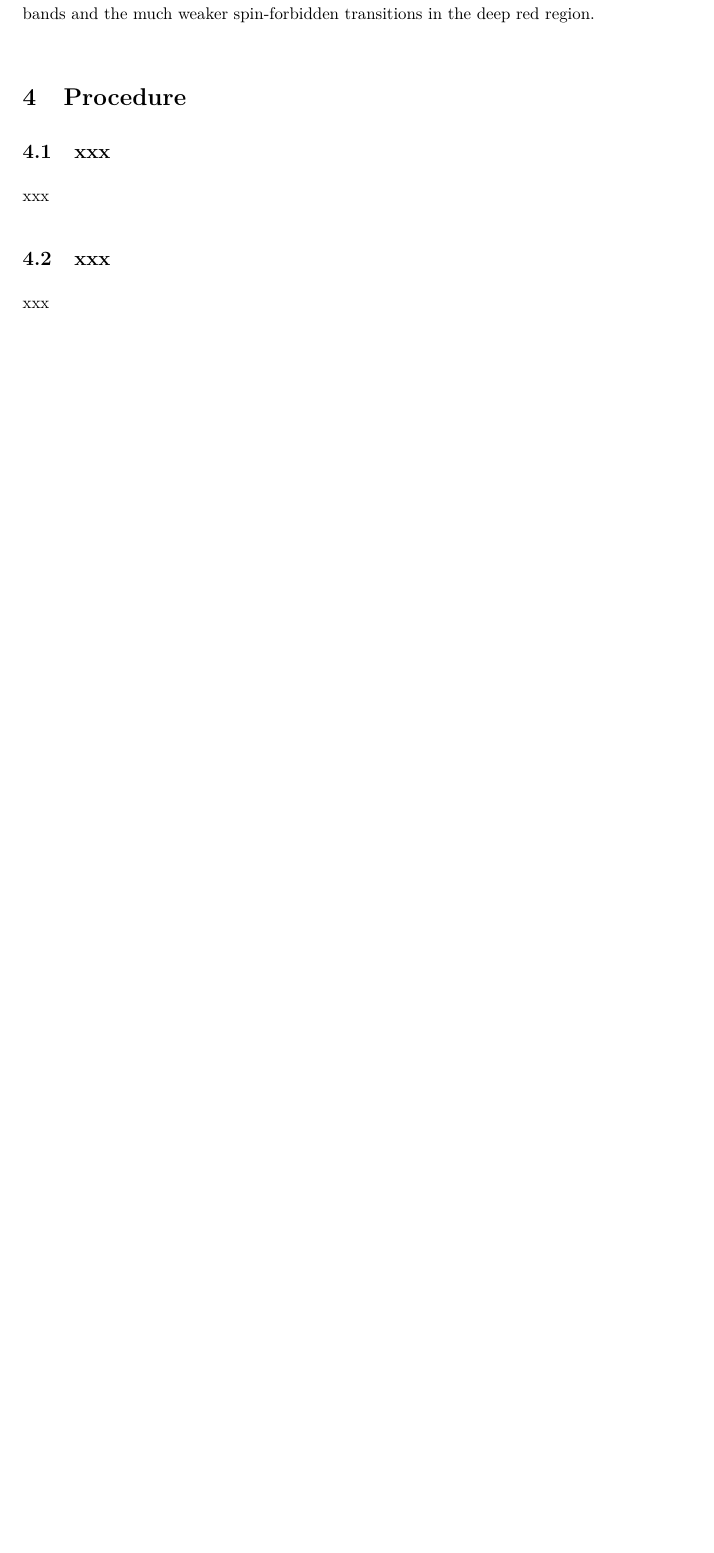
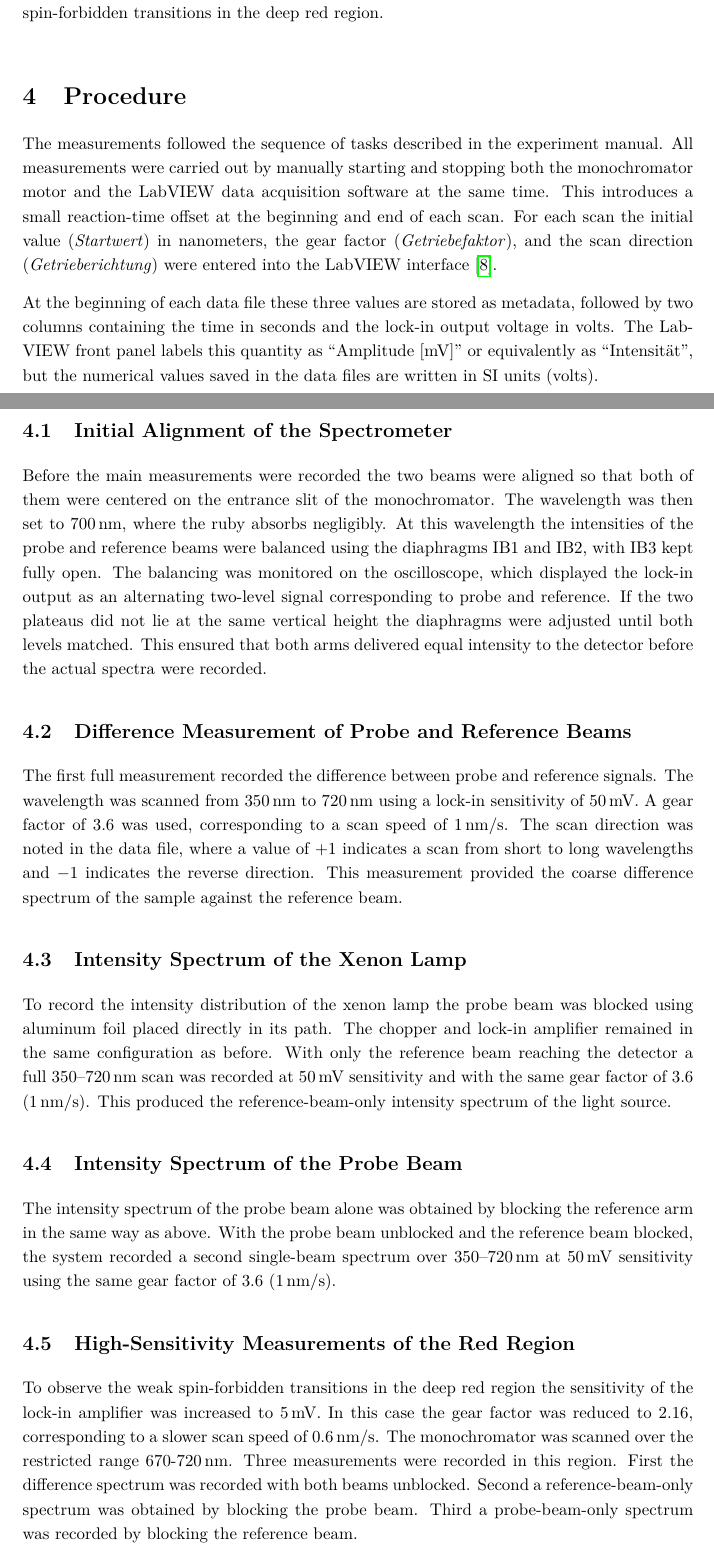
Before and after one commit to cembomembo/FP-Isolatorkristall, a LaTeX document (Evaluation/Evaluation_ISO.tex): part of page 10 of 13 before the commit and two parts of pages 11 and 12 of 16 after it, the two joined at a grey line, cut so that both start at the same text, the shorter picture padded with empty space. Compiled offline with pdfLaTeX.

Commit message:
Renewed Section 4

```diff
--- a/Evaluation/Evaluation_ISO.tex
+++ b/Evaluation/Evaluation_ISO.tex
@@ -362,11 +363,50 @@ This spectrum includes both the broad U and Y absorption bands and the much weak
 
 % --- Procedure ---
 \section{Procedure}
-\subsection{xxx}
 
-xxx
+The measurements followed the sequence of tasks described in the experiment manual.
+All measurements were carried out by manually starting and stopping both the monochromator motor and the LabVIEW data acquisition software at the same time.
+This introduces a small reaction-time offset at the beginning and end of each scan.
+For each scan the initial value (\textit{Startwert}) in nanometers, the gear factor (\textit{Getriebefaktor}), and the scan direction (\textit{Getrieberichtung}) were entered into the LabVIEW interface~\cite{ISO_Datenaufnahme}.
 
+At the beginning of each data file these three values are stored as metadata, followed by two columns containing the time in seconds and the lock-in output voltage in volts.
+The LabVIEW front panel labels this quantity as ``Amplitude [mV]'' or equivalently as ``Intensität'', but the numerical values saved in the data files are written in SI units (volts).
 
-\subsection{xxx}
+\subsection{Initial Alignment of the Spectrometer}
 
-xxx
+Before the main measurements were recorded the two beams were aligned so that both of them were centered on the entrance slit of the monochromator.
+The wavelength was then set to 700\,nm, where the ruby absorbs negligibly.
+At this wavelength the intensities of the probe and reference beams were balanced using the diaphragms IB1 and IB2, with IB3 kept fully open.
+The balancing was monitored on the oscilloscope, which displayed the lock-in output as an alternating two-level signal corresponding to probe and reference.
+If the two plateaus did not lie at the same vertical height the diaphragms were adjusted until both levels matched.
+This ensured that both arms delivered equal intensity to the detector before the actual spectra were recorded.
+
+\subsection{Difference Measurement of Probe and Reference Beams}
+
+The first full measurement recorded the difference between probe and reference signals.
+The wavelength was scanned from 350\,nm to 720\,nm using a lock-in sensitivity of 50\,mV.
+A gear factor of 3.6 was used, corresponding to a scan speed of 1\,nm/s.
+The scan direction was noted in the data file, where a value of $+1$ indicates a scan from short to long wavelengths and $-1$ indicates the reverse direction.
+This measurement provided the coarse difference spectrum of the sample against the reference beam.
+
+\subsection{Intensity Spectrum of the Xenon Lamp}
+
+To record the intensity distribution of the xenon lamp the probe beam was blocked using aluminum foil placed directly in its path.
+The chopper and lock-in amplifier remained in the same configuration as before.
+With only the reference beam reaching the detector a full 350–720\,nm scan was recorded at 50\,mV sensitivity and with the same gear factor of 3.6 (1\,nm/s).
+This produced the reference-beam-only intensity spectrum of the light source.
+
+\subsection{Intensity Spectrum of the Probe Beam}
+
+The intensity spectrum of the probe beam alone was obtained by blocking the reference arm in the same way as above.
+With the probe beam unblocked and the reference beam blocked, the system recorded a second single-beam spectrum over 350–720\,nm at 50\,mV sensitivity using the same gear factor of 3.6 (1\,nm/s).
+
+\subsection{High-Sensitivity Measurements of the Red Region}
+
+To observe the weak spin-forbidden transitions in the deep red region the sensitivity of the lock-in amplifier was increased to 5\,mV.
+In this case the gear factor was reduced to 2.16, corresponding to a slower scan speed of 0.6\,nm/s.
+The monochromator was scanned over the restricted range 670-720\,nm.
+Three measurements were recorded in this region.
+First the difference spectrum was recorded with both beams unblocked.
+Second a reference-beam-only spectrum was obtained by blocking the probe beam.
+Third a probe-beam-only spectrum was recorded by blocking the reference beam.
```
Also changed, not shown: Evaluation/references.bib (+9 -0 lines), Evaluation/Evaluation_ISO.tex (50 more changed lines).
